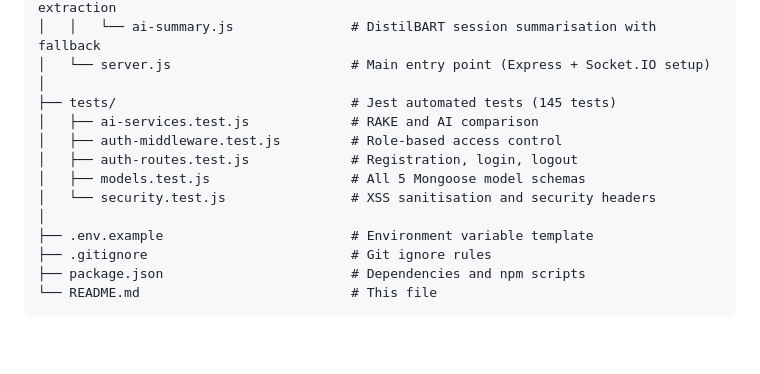
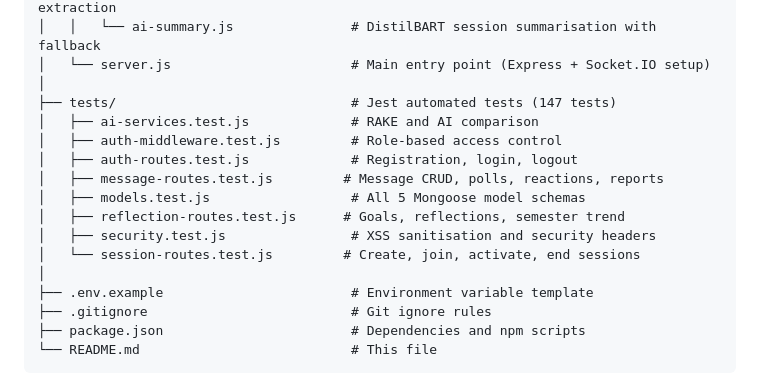
Before and after one commit to gabriellakeisha/Promoting_Learner_Engagement_in_Large_Cohorts, a Markdown page: mvp-lecture-management/README.md, the part around the change. Drawn GitHub-style; blank space fills up the shorter version.

```diff
--- a/mvp-lecture-management/README.md
+++ b/mvp-lecture-management/README.md
@@ -197,12 +197,15 @@ mvp-lecture-management/
 │   │   └── ai-summary.js               # DistilBART session summarisation with fallback
 │   └── server.js                       # Main entry point (Express + Socket.IO setup)
 │
-├── tests/                              # Jest automated tests (145 tests)
+├── tests/                              # Jest automated tests (147 tests)
 │   ├── ai-services.test.js             # RAKE and AI comparison
 │   ├── auth-middleware.test.js         # Role-based access control
 │   ├── auth-routes.test.js             # Registration, login, logout
+│   ├── message-routes.test.js         # Message CRUD, polls, reactions, reports
 │   ├── models.test.js                  # All 5 Mongoose model schemas
-│   └── security.test.js                # XSS sanitisation and security headers
+│   ├── reflection-routes.test.js      # Goals, reflections, semester trend
+│   ├── security.test.js                # XSS sanitisation and security headers
+│   └── session-routes.test.js         # Create, join, activate, end sessions
 │
 ├── .env.example                        # Environment variable template
 ├── .gitignore                          # Git ignore rules
```
